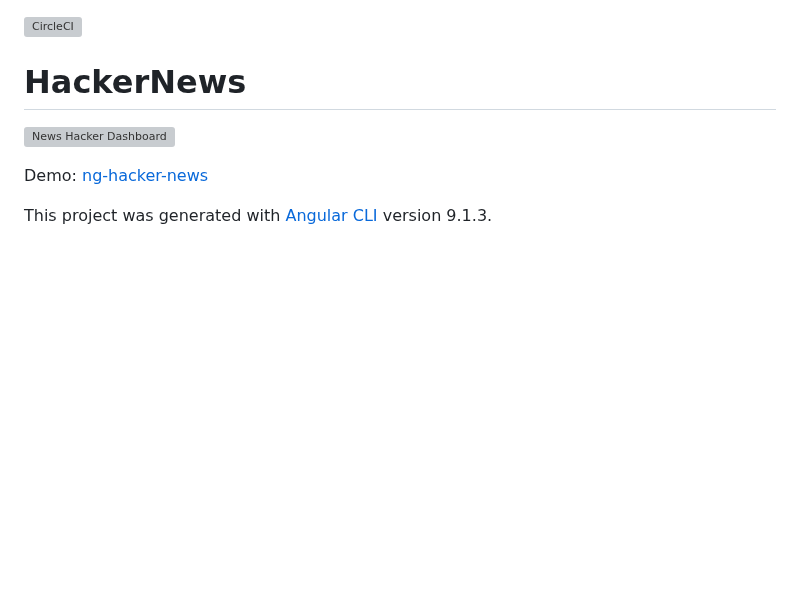
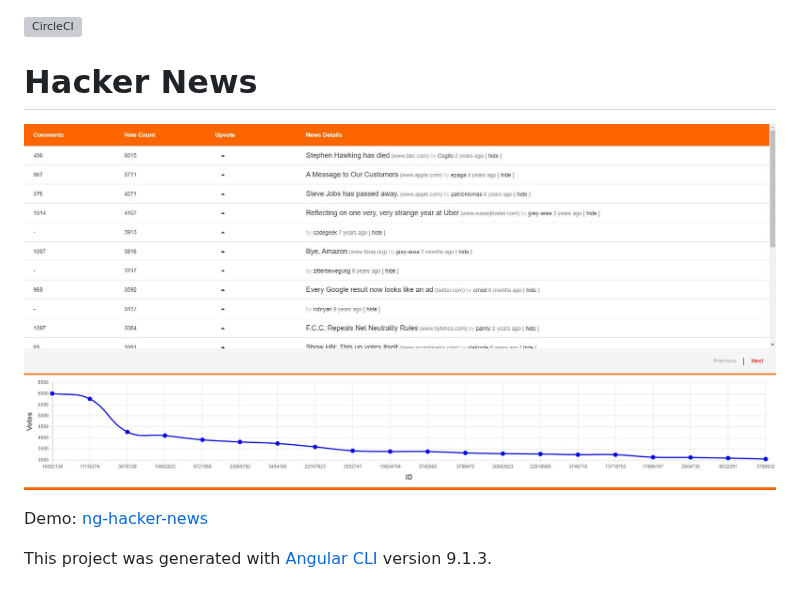
Before and after one commit to debasispanda/ng-hacker-news, a Markdown page: README.md, the part around the change. Rendered like a GitHub page; blank space fills up the shorter version; grey boxes are pictures that could not be loaded.

Commit message:
fix: docs

```diff
--- a/README.md
+++ b/README.md
@@ -1,8 +1,8 @@
 [![CircleCI](https://circleci.com/gh/debasispanda/hacker-news/tree/master.svg?style=shield)](https://circleci.com/gh/debasispanda/workflows/hacker-news/tree/master)
 
-# HackerNews
+# Hacker News
 
-![News Hacker Dashboard](./docs/resource/screen-shot.jpg)
+![News Hacker Dashboard](./docs/resource/dashboard.jpg)
 
 Demo: [ng-hacker-news](https://ng-hacker-news.herokuapp.com)
 
```
Also changed, not shown: docs/resource/dashboard.jpg (renamed from docs/resource/screen-shot.JPG).
